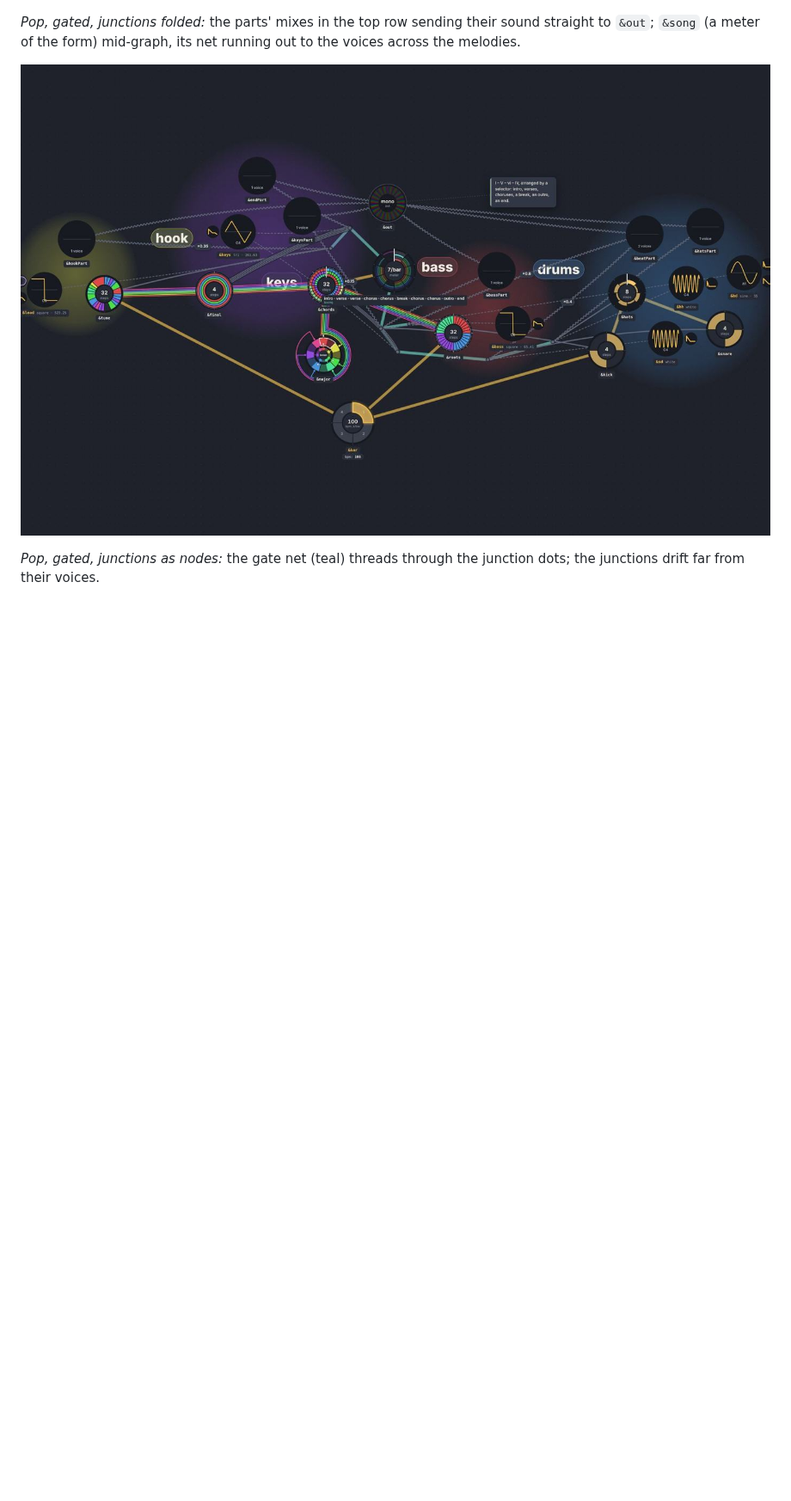
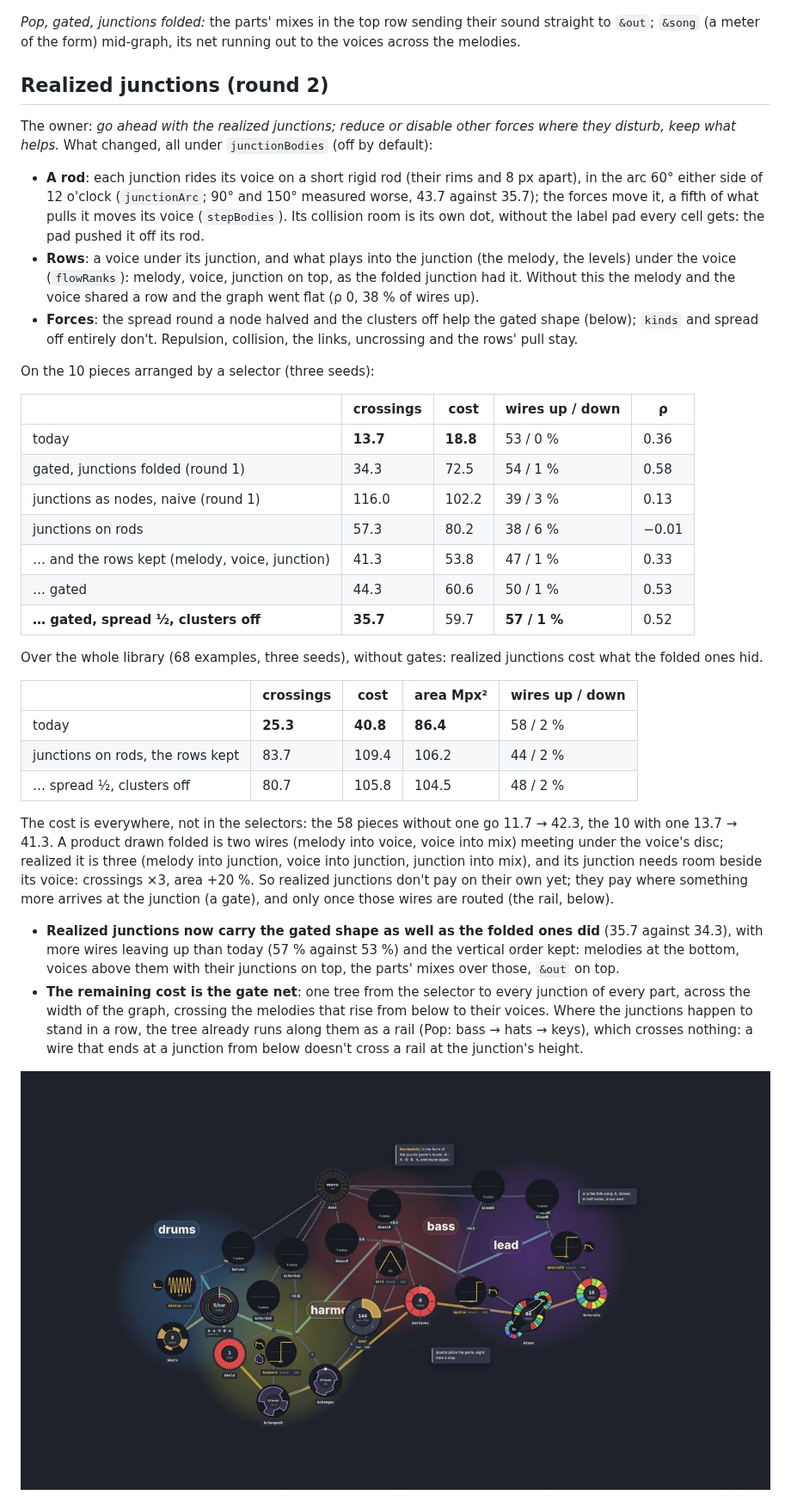
Before and after one commit to yggi/cell-studio, a Markdown page: docs/notes/selector-gates.md, the part around one of its changes. Shown at 86% size. Rendered like a GitHub page; pictures changed too: docs/notes/selector-gates-korobeiniki-junctions.jpg (added), docs/notes/selector-gates-pop-bodies.jpg (deleted); blank space fills up the shorter version.

```diff
--- a/docs/notes/selector-gates.md
+++ b/docs/notes/selector-gates.md
@@ -53,6 +54,39 @@ or the gate on the part (`&keysPart gate=&song:0 […]`), or the table of parts
 
 *Pop, gated, junctions folded:* the parts' mixes in the top row sending their sound straight to `&out`; `&song` (a meter of the form) mid-graph, its net running out to the voices across the melodies.
 
-![Pop, gated, junctions as nodes](selector-gates-pop-bodies.jpg)
 
-*Pop, gated, junctions as nodes:* the gate net (teal) threads through the junction dots; the junctions drift far from their voices.
+## Realized junctions (round 2)
+
+The owner: *go ahead with the realized junctions; reduce or disable other forces where they disturb, keep what helps.* What changed, all under `junctionBodies` (off by default):
+
+- **A rod**: each junction rides its voice on a short rigid rod (their rims and 8 px apart), in the arc 60° either side of 12 o'clock (`junctionArc`; 90° and 150° measured worse, 43.7 against 35.7); the forces move it, a fifth of what pulls it moves its voice (`stepBodies`). Its collision room is its own dot, without the label pad every cell gets: the pad pushed it off its rod.
+- **Rows**: a voice under its junction, and what plays into the junction (the melody, the levels) under the voice (`flowRanks`): melody, voice, junction on top, as the folded junction had it. Without this the melody and the voice shared a row and the graph went flat (ρ 0, 38 % of wires up).
+- **Forces**: the spread round a node halved and the clusters off help the gated shape (below); `kinds` and spread off entirely don't. Repulsion, collision, the links, uncrossing and the rows' pull stay.
+
+On the 10 pieces arranged by a selector (three seeds):
+
+| | crossings | cost | wires up / down | ρ |
+|---|---|---|---|---|
+| today | **13.7** | **18.8** | 53 / 0 % | 0.36 |
+| gated, junctions folded (round 1) | 34.3 | 72.5 | 54 / 1 % | 0.58 |
+| junctions as nodes, naive (round 1) | 116.0 | 102.2 | 39 / 3 % | 0.13 |
+| junctions on rods | 57.3 | 80.2 | 38 / 6 % | −0.01 |
+| … and the rows kept (melody, voice, junction) | 41.3 | 53.8 | 47 / 1 % | 0.33 |
+| … gated | 44.3 | 60.6 | 50 / 1 % | 0.53 |
+| **… gated, spread ½, clusters off** | **35.7** | 59.7 | **57 / 1 %** | 0.52 |
+
+Over the whole library (68 examples, three seeds), without gates: realized junctions cost what the folded ones hid.
+
+| | crossings | cost | area Mpx² | wires up / down |
+|---|---|---|---|---|
+| today | **25.3** | **40.8** | **86.4** | 58 / 2 % |
+| junctions on rods, the rows kept | 83.7 | 109.4 | 106.2 | 44 / 2 % |
+| … spread ½, clusters off | 80.7 | 105.8 | 104.5 | 48 / 2 % |
+
+The cost is everywhere, not in the selectors: the 58 pieces without one go 11.7 → 42.3, the 10 with one 13.7 → 41.3. A product drawn folded is two wires (melody into voice, voice into mix) meeting under the voice's disc; realized it is three (melody into junction, voice into junction, junction into mix), and its junction needs room beside its voice: crossings ×3, area +20 %. So realized junctions don't pay on their own yet; they pay where something more arrives at the junction (a gate), and only once those wires are routed (the rail, below).
+
+- **Realized junctions now carry the gated shape as well as the folded ones did** (35.7 against 34.3), with more wires leaving up than today (57 % against 53 %) and the vertical order kept: melodies at the bottom, voices above them with their junctions on top, the parts' mixes over those, `&out` on top.
+- **The remaining cost is the gate net**: one tree from the selector to every junction of every part, across the width of the graph, crossing the melodies that rise from below to their voices. Where the junctions happen to stand in a row, the tree already runs along them as a rail (Pop: bass → hats → keys), which crosses nothing: a wire that ends at a junction from below doesn't cross a rail at the junction's height.
+
+![Korobeiniki, gated, junctions realized](selector-gates-korobeiniki-junctions.jpg)
+
```
Also changed, not shown: other parts of docs/notes/selector-gates.md (+10 -4 lines), docs/notes/selector-gates-pop-junctions.jpg (added), 7 other files.
